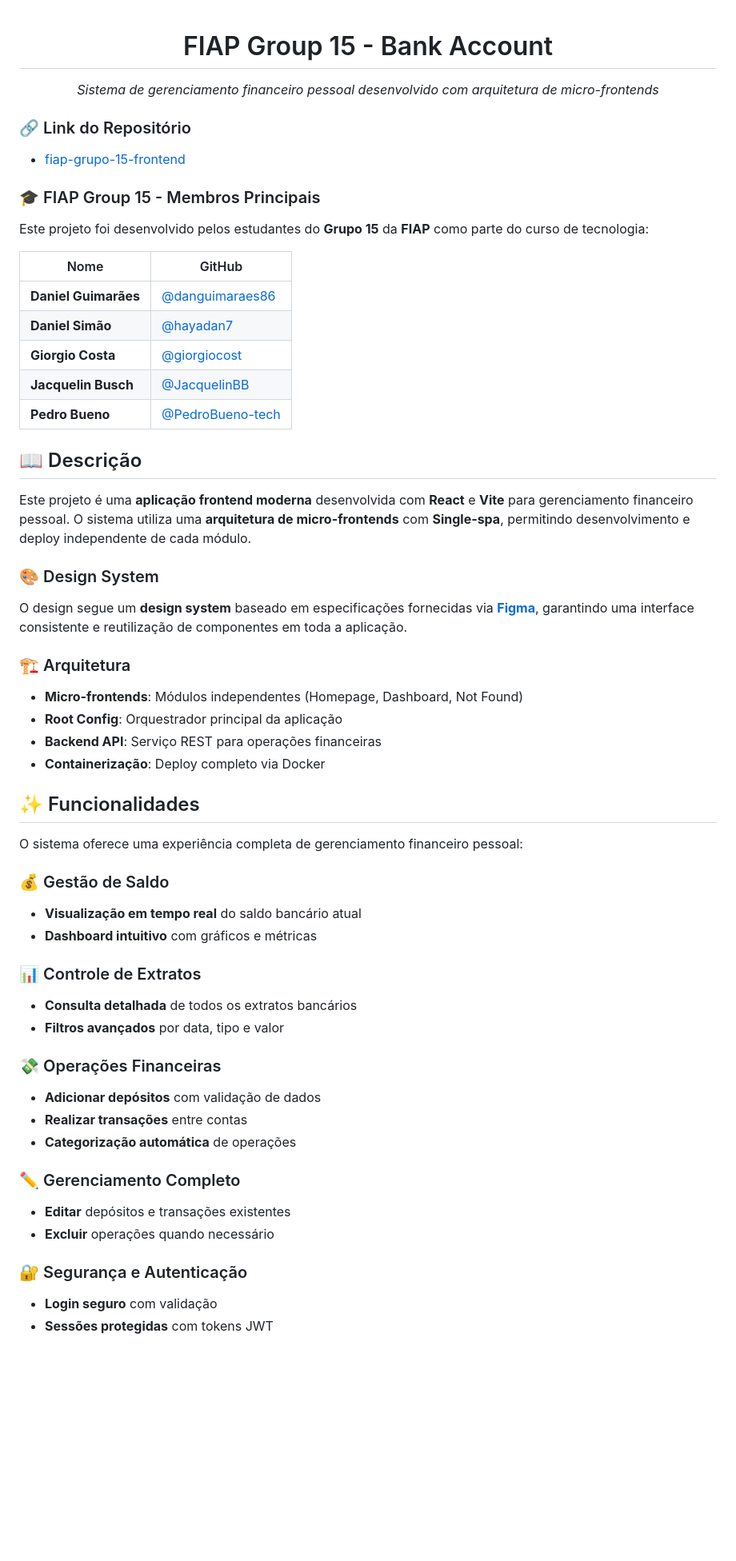
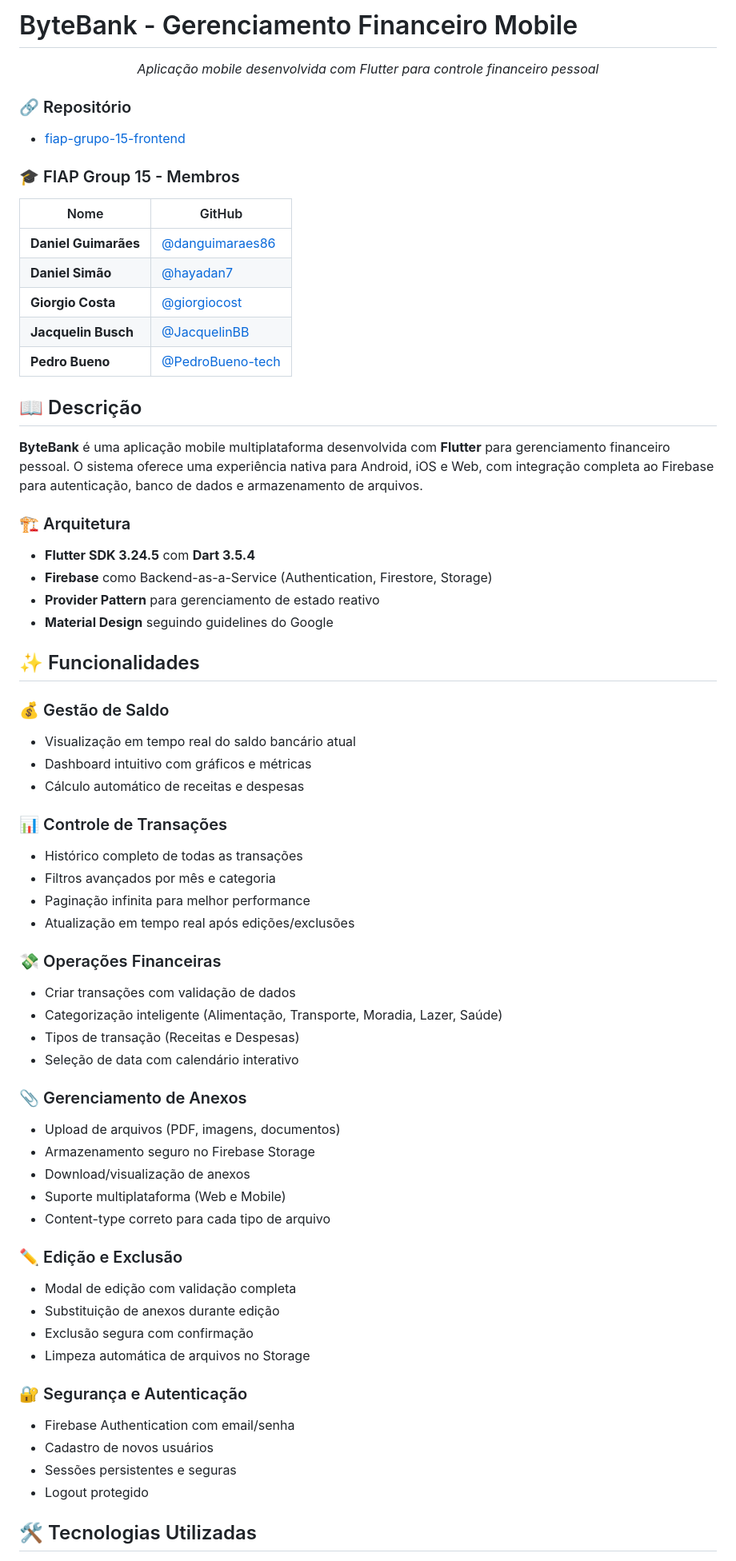
Before and after one commit to danguimaraes86/fiap-grupo-15-frontend, a Markdown page: README.md, the part around one of its changes. Shown at 80% size. GitHub-like rendering; blank space fills up the shorter version.

Commit message:
feat (docs) update readme.md

```diff
--- a/README.md
+++ b/README.md
@@ -1,17 +1,15 @@
+# ByteBank - Gerenciamento Financeiro Mobile
+
 <div align="center">
 
-# FIAP Group 15 - Bank Account
-
-_Sistema de gerenciamento financeiro pessoal desenvolvido com arquitetura de micro-frontends_
+_Aplicação mobile desenvolvida com Flutter para controle financeiro pessoal_
 
 </div>
 
-### 🔗 Link do Repositório
+### 🔗 Repositório
 - [fiap-grupo-15-frontend](https://github.com/danguimaraes86/fiap-grupo-15-frontend/)
 
-### 🎓 FIAP Group 15 - Membros Principais
-
-Este projeto foi desenvolvido pelos estudantes do **Grupo 15** da **FIAP** como parte do curso de tecnologia:
+### 🎓 FIAP Group 15 - Membros
 
 | Nome                 | GitHub                                                 |
 | -------------------- | ------------------------------------------------------ |
@@ -23,46 +21,52 @@ Este projeto foi desenvolvido pelos estudantes do **Grupo 15** da **FIAP** como
 
 ## 📖 Descrição
 
-Este projeto é uma **aplicação frontend moderna** desenvolvida com **React** e **Vite** para gerenciamento financeiro pessoal. O sistema utiliza uma **arquitetura de micro-frontends** com **Single-spa**, permitindo desenvolvimento e deploy independente de cada módulo.
-
-### 🎨 Design System
-
-O design segue um **design system** baseado em especificações fornecidas via [**Figma**](https://www.figma.com/design/c1hvZBQNoN9TwePrjJqVTL/Projeto-Financeiro-do-Grupo-15?node-id=80-199&p=f), garantindo uma interface consistente e reutilização de componentes em toda a aplicação.
+**ByteBank** é uma aplicação mobile multiplataforma desenvolvida com **Flutter** para gerenciamento financeiro pessoal. O sistema oferece uma experiência nativa para Android, iOS e Web, com integração completa ao Firebase para autenticação, banco de dados e armazenamento de arquivos.
 
 ### 🏗️ Arquitetura
 
-- **Micro-frontends**: Módulos independentes (Homepage, Dashboard, Not Found)
-- **Root Config**: Orquestrador principal da aplicação
-- **Backend API**: Serviço REST para operações financeiras
-- **Containerização**: Deploy completo via Docker
+- **Flutter SDK 3.24.5** com **Dart 3.5.4**
+- **Firebase** como Backend-as-a-Service (Authentication, Firestore, Storage)
+- **Provider Pattern** para gerenciamento de estado reativo
+- **Material Design** seguindo guidelines do Google
 
 ## ✨ Funcionalidades
 
-O sistema oferece uma experiência completa de gerenciamento financeiro pessoal:
+### 💰 Gestão de Saldo
+- Visualização em tempo real do saldo bancário atual
+- Dashboard intuitivo com gráficos e métricas
+- Cálculo automático de receitas e despesas
 
-### 💰 Gestão de Saldo
-
-- **Visualização em tempo real** do saldo bancário atual
-- **Dashboard intuitivo** com gráficos e métricas
-
-### 📊 Controle de Extratos
-
-- **Consulta detalhada** de todos os extratos bancários
-- **Filtros avançados** por data, tipo e valor
+### 📊 Controle de Transações
+- Histórico completo de todas as transações
+- Filtros avançados por mês e categoria
+- Paginação infinita para melhor performance
+- Atualização em tempo real após edições/exclusões
 
 ### 💸 Operações Financeiras
+- Criar transações com validação de dados
+- Categorização inteligente (Alimentação, Transporte, Moradia, Lazer, Saúde)
+- Tipos de transação (Receitas e Despesas)
+- Seleção de data com calendário interativo
 
-- **Adicionar depósitos** com validação de dados
-- **Realizar transações** entre contas
-- **Categorização automática** de operações
+### 📎 Gerenciamento de Anexos
+- Upload de arquivos (PDF, imagens, documentos)
+- Armazenamento seguro no Firebase Storage
+- Download/visualização de anexos
+- Suporte multiplataforma (Web e Mobile)
+- Content-type correto para cada tipo de arquivo
 
-### ✏️ Gerenciamento Completo
-
-- **Editar** depósitos e transações existentes
-- **Excluir** operações quando necessário
+### ✏️ Edição e Exclusão
+- Modal de edição com validação completa
+- Substituição de anexos durante edição
+- Exclusão segura com confirmação
+- Limpeza automática de arquivos no Storage
 
 ### 🔐 Segurança e Autenticação
+- Firebase Authentication com email/senha
+- Cadastro de novos usuários
+- Sessões persistentes e seguras
+- Logout protegido
 
-- **Login seguro** com validação
-- **Sessões protegidas** com tokens JWT
+## 🛠️ Tecnologias Utilizadas
 
```
Also changed, not shown: other parts of README.md (+103 -115 lines).
